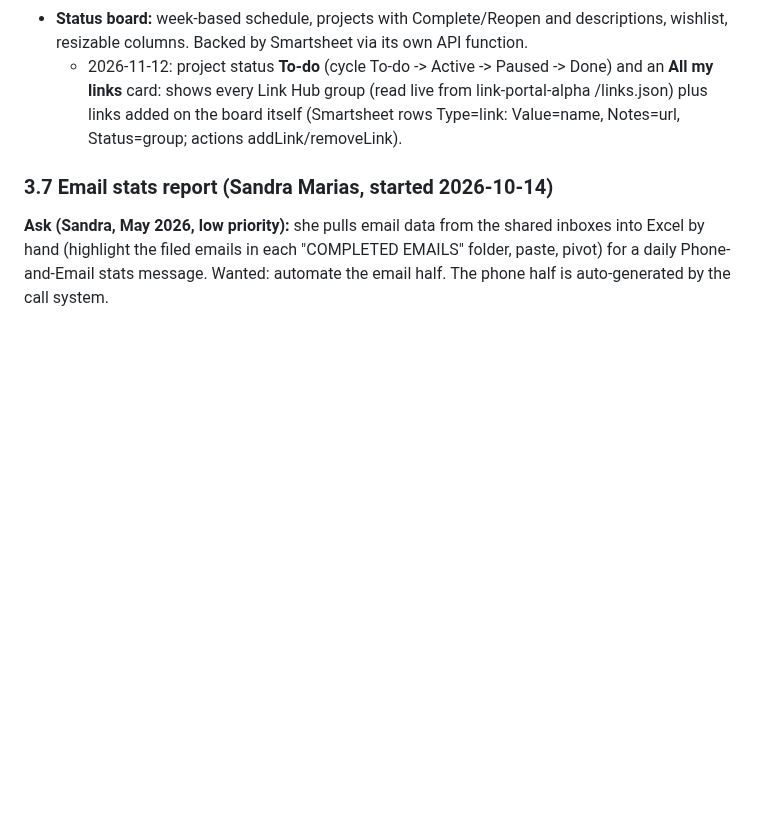
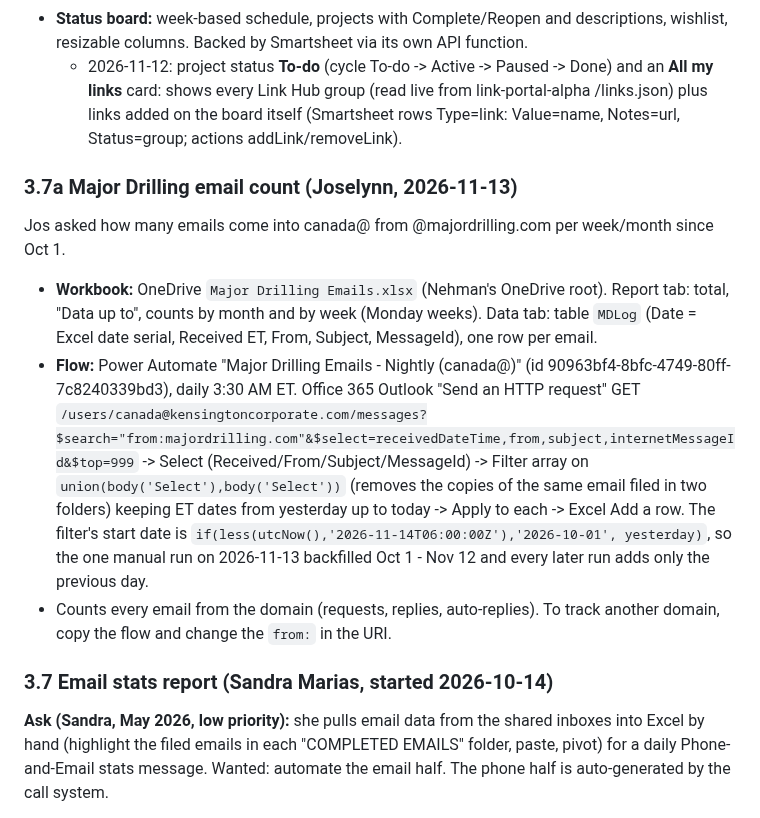
Before and after one commit to NehmanDevelops/Kensington-group-form, a Markdown page: PROJECT_HANDOFF.md, the part around the change. GitHub-like rendering; blank space fills up the shorter version.

Commit message:
Handoff: Major Drilling email count (Jos)
Co-Authored-By: Claude Opus 5.5 <noreply@anthropic.com>

```diff
--- a/PROJECT_HANDOFF.md
+++ b/PROJECT_HANDOFF.md
@@ -139,6 +139,12 @@ All repos are under GitHub user `NehmanDevelops`. Deploys are on Vercel (`vercel
 - **Link Hub:** links stored in `links.json` in its repo; the page's Add/Remove buttons commit changes through the GitHub API. Logo and fonts match the Kensington brand. Includes a "Trackers" group (finance tracker xlsx, go-live tracker xlsx). **Not done:** adding the Link Hub's own link into the SharePoint "Links" folder (Team Client Service → Documents → Trackers – Financial and Quick Links → Links); SharePoint "Add shortcut" errors on external URLs.
 - **Status board:** week-based schedule, projects with Complete/Reopen and descriptions, wishlist, resizable columns. Backed by Smartsheet via its own API function.
   - 2026-11-12: project status **To-do** (cycle To-do -> Active -> Paused -> Done) and an **All my links** card: shows every Link Hub group (read live from link-portal-alpha /links.json) plus links added on the board itself (Smartsheet rows Type=link: Value=name, Notes=url, Status=group; actions addLink/removeLink).
+
+### 3.7a Major Drilling email count (Joselynn, 2026-11-13)
+Jos asked how many emails come into canada@ from @majordrilling.com per week/month since Oct 1.
+- **Workbook:** OneDrive `Major Drilling Emails.xlsx` (Nehman's OneDrive root). Report tab: total, "Data up to", counts by month and by week (Monday weeks). Data tab: table `MDLog` (Date = Excel date serial, Received ET, From, Subject, MessageId), one row per email.
+- **Flow:** Power Automate "Major Drilling Emails - Nightly (canada@)" (id 90963bf4-8bfc-4749-80ff-7c8240339bd3), daily 3:30 AM ET. Office 365 Outlook "Send an HTTP request" GET `/users/canada@kensingtoncorporate.com/messages?$search="from:majordrilling.com"&$select=receivedDateTime,from,subject,internetMessageId&$top=999` -> Select (Received/From/Subject/MessageId) -> Filter array on `union(body('Select'),body('Select'))` (removes the copies of the same email filed in two folders) keeping ET dates from yesterday up to today -> Apply to each -> Excel Add a row. The filter's start date is `if(less(utcNow(),'2026-11-14T06:00:00Z'),'2026-10-01', yesterday)`, so the one manual run on 2026-11-13 backfilled Oct 1 - Nov 12 and every later run adds only the previous day.
+- Counts every email from the domain (requests, replies, auto-replies). To track another domain, copy the flow and change the `from:` in the URI.
 
 ### 3.7 Email stats report (Sandra Marias, started 2026-10-14)
 **Ask (Sandra, May 2026, low priority):** she pulls email data from the shared inboxes into Excel by hand (highlight the filed emails in each "COMPLETED EMAILS" folder, paste, pivot) for a daily Phone-and-Email stats message. Wanted: automate the email half. The phone half is auto-generated by the call system.
```
